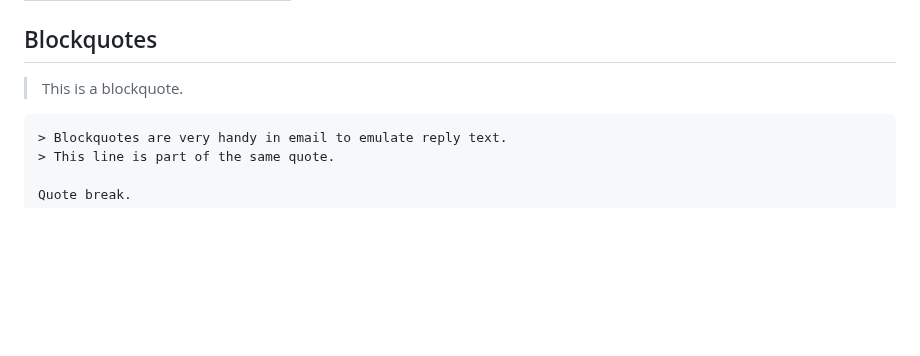
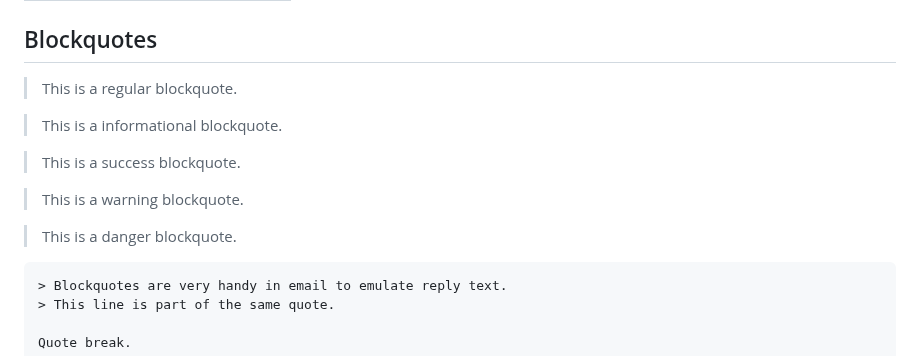
Before and after one commit to Fiserv/developer-studio-support, a Markdown page: docs/md/basic-syntax.md, the part around the change. Drawn GitHub-style; blank space fills up the shorter version.

Commit message:
PORT-10020: Blockquote color changes

````diff
--- a/docs/md/basic-syntax.md
+++ b/docs/md/basic-syntax.md
@@ -149,7 +149,19 @@ Markdown | Less | Pretty
 
 ## Blockquotes
 
-> This is a blockquote.
+> This is a regular blockquote.
+
+<!-- theme: info -->
+> This is a informational blockquote.
+
+<!-- theme: success -->
+> This is a success blockquote.
+
+<!-- theme: warning -->
+> This is a warning blockquote.
+
+<!-- theme: danger -->
+> This is a danger blockquote.
 
 ```no-highlight
 > Blockquotes are very handy in email to emulate reply text.
````
